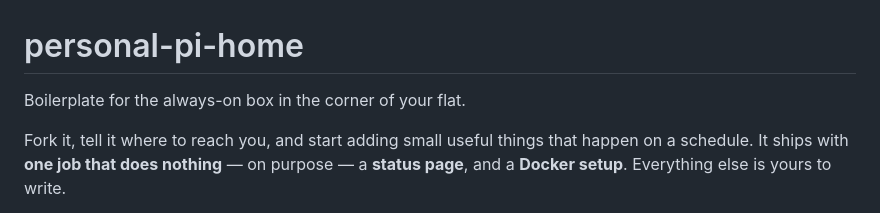
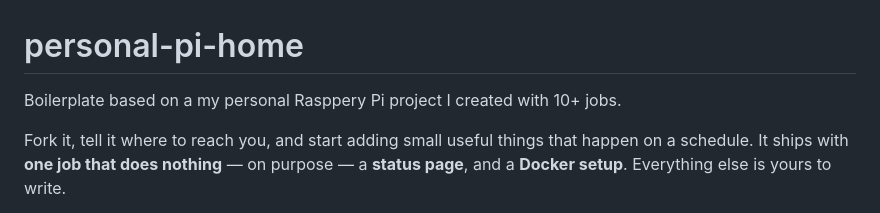
Before and after one commit to ZacharyTStone/personal-pi-home, a Markdown page: README.md, the part around the change. Drawn GitHub-style.

```diff
--- a/README.md
+++ b/README.md
@@ -1,6 +1,6 @@
 # personal-pi-home
 
-Boilerplate for the always-on box in the corner of your flat.
+Boilerplate based on a my personal Rasppery Pi project I created with 10+ jobs.
 
 Fork it, tell it where to reach you, and start adding small useful things
 that happen on a schedule. It ships with **one job that does nothing** —
```
